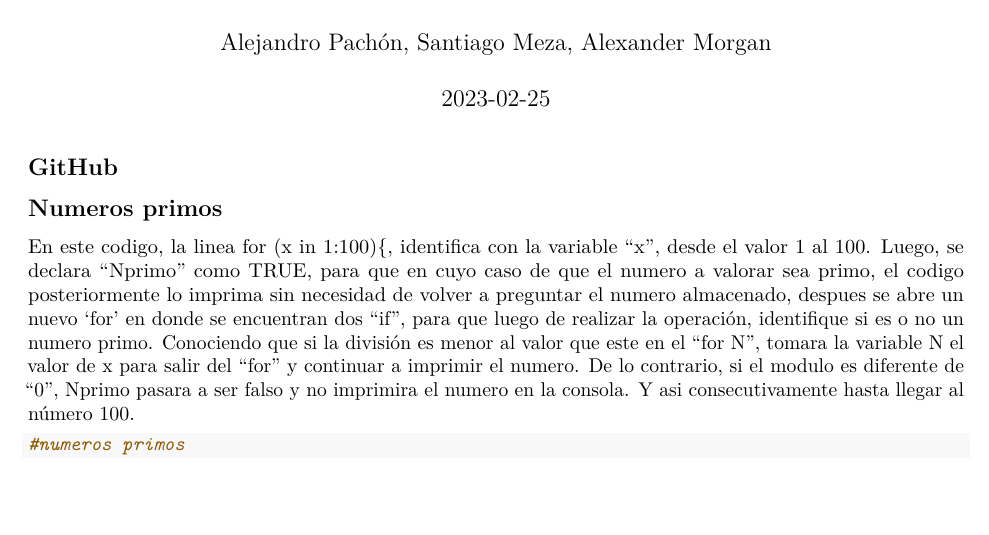
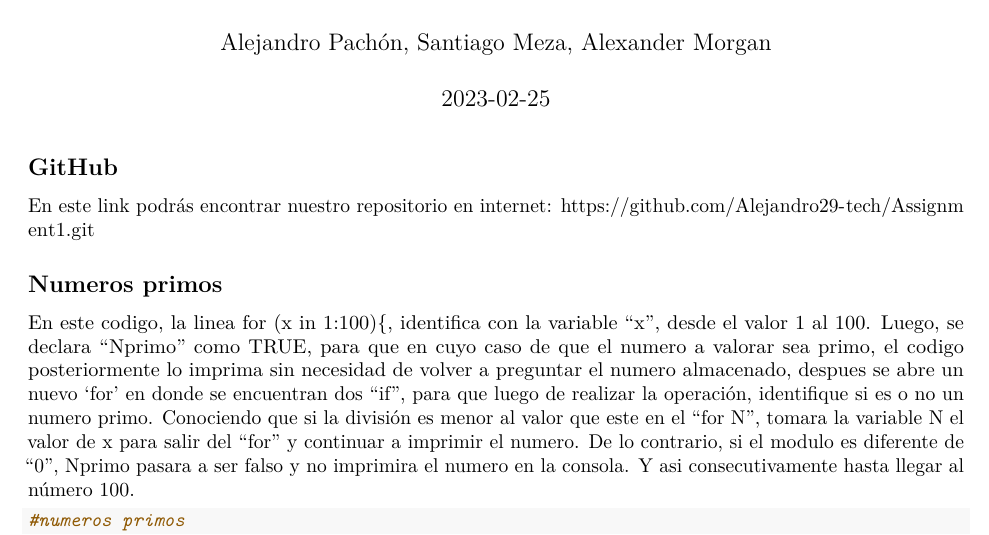
Before and after one commit to Alejandro29-tech/Assignment1, an R Markdown document (R/Entrega1.Rmd): part of page 1 of 2, cut so that both start at the same text, the shorter picture padded with empty space. Rendered offline with R 4.5, knitr and Pandoc, then LaTeX, with nearby package versions.

Commit message:
Entrega1

````diff
--- a/R/Entrega1.Rmd
+++ b/R/Entrega1.Rmd
@@ -10,6 +10,7 @@ knitr::opts_chunk$set(echo = TRUE)
 ```
 ## GitHub
 
+En este link podrás encontrar nuestro repositorio en internet: https://github.com/Alejandro29-tech/Assignment1.git
 
 ## Numeros primos
 
````
